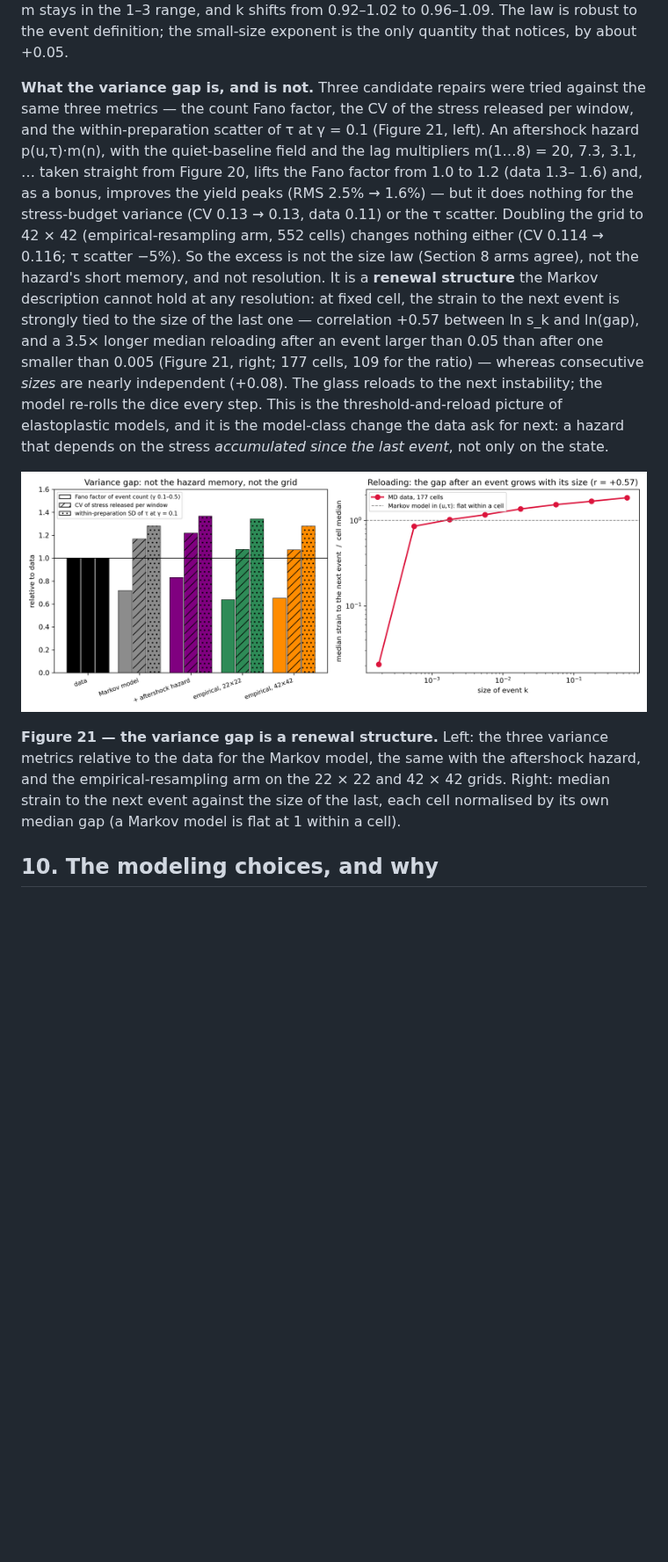
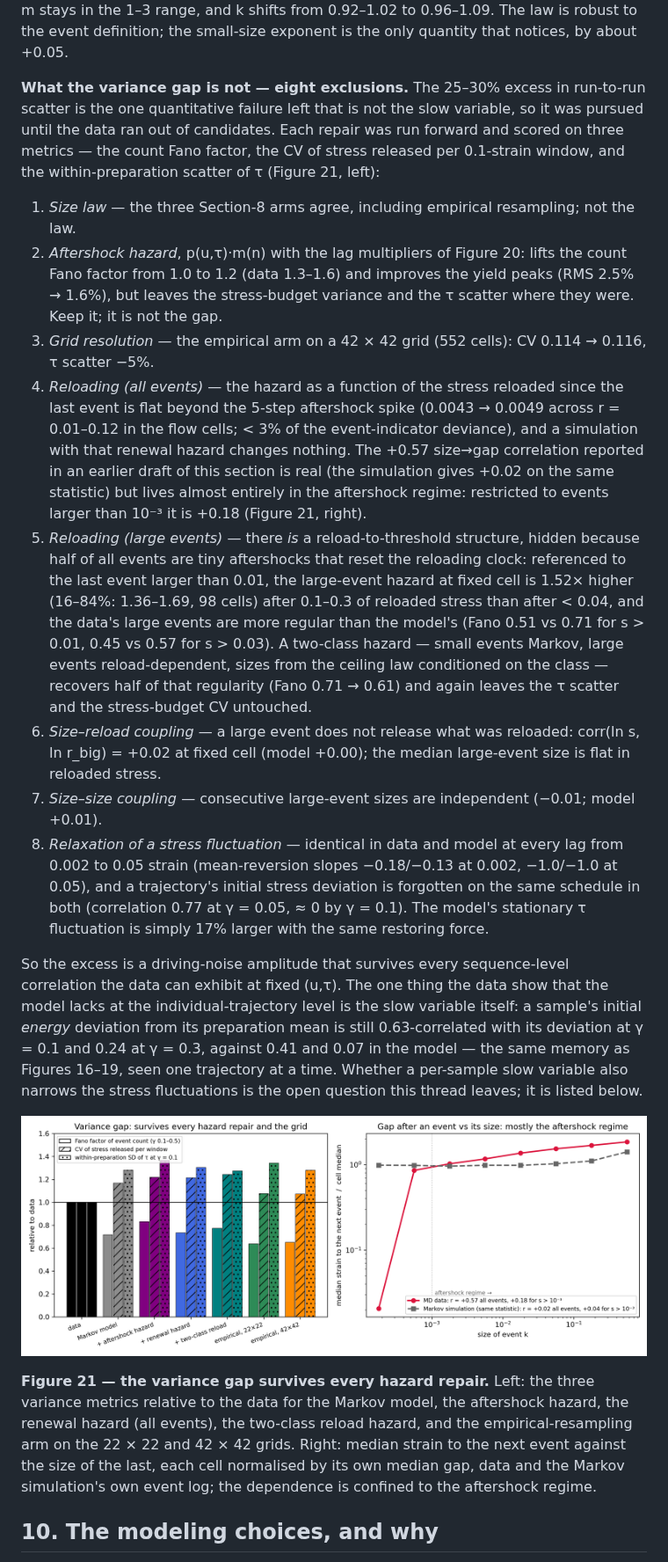
Before and after one commit to Samc73/SEEM, a Markdown page: README.md, the part around one of its changes. Shown at 88% size. Drawn GitHub-style; pictures changed too: figures/fig21_renewal.png; blank space fills up the shorter version.

```diff
--- a/README.md
+++ b/README.md
@@ -564,37 +564,71 @@ largest cell), m stays in the 1–3 range, and k shifts from 0.92–1.02 to
 0.96–1.09. The law is robust to the event definition; the small-size
 exponent is the only quantity that notices, by about +0.05.
 
-**What the variance gap is, and is not.** Three candidate repairs were
-tried against the same three metrics — the count Fano factor, the CV of
-the stress released per window, and the within-preparation scatter of τ at
-γ = 0.1 (Figure 21, left). An aftershock hazard p(u,τ)·m(n), with the
-quiet-baseline field and the lag multipliers m(1…8) = 20, 7.3, 3.1, … taken
-straight from Figure 20, lifts the Fano factor from 1.0 to 1.2 (data 1.3–
-1.6) and, as a bonus, improves the yield peaks (RMS 2.5% → 1.6%) — but it
-does nothing for the stress-budget variance (CV 0.13 → 0.13, data 0.11)
-or the τ scatter. Doubling the grid to 42 × 42 (empirical-resampling arm,
-552 cells) changes nothing either (CV 0.114 → 0.116; τ scatter −5%). So
-the excess is not the size law (Section 8 arms agree), not the hazard's
-short memory, and not resolution. It is a **renewal structure** the
-Markov description cannot hold at any resolution: at fixed cell, the
-strain to the next event is strongly tied to the size of the last one —
-correlation +0.57 between ln s_k and ln(gap), and a 3.5× longer median
-reloading after an event larger than 0.05 than after one smaller than
-0.005 (Figure 21, right; 177 cells, 109 for the ratio) — whereas
-consecutive *sizes* are nearly independent (+0.08). The glass reloads to
-the next instability; the model re-rolls the dice every step. This is the
-threshold-and-reload picture of elastoplastic models, and it is the
-model-class change the data ask for next: a hazard that depends on the
-stress *accumulated since the last event*, not only on the state.
+**What the variance gap is not — eight exclusions.** The 25–30% excess in
+run-to-run scatter is the one quantitative failure left that is not the
+slow variable, so it was pursued until the data ran out of candidates.
+Each repair was run forward and scored on three metrics — the count Fano
+factor, the CV of stress released per 0.1-strain window, and the
+within-preparation scatter of τ (Figure 21, left):
+
+1. *Size law* — the three Section-8 arms agree, including empirical
+   resampling; not the law.
+2. *Aftershock hazard*, p(u,τ)·m(n) with the lag multipliers of Figure 20:
+   lifts the count Fano factor from 1.0 to 1.2 (data 1.3–1.6) and
+   improves the yield peaks (RMS 2.5% → 1.6%), but leaves the stress-budget
+   variance and the τ scatter where they were. Keep it; it is not the gap.
+3. *Grid resolution* — the empirical arm on a 42 × 42 grid (552 cells):
+   CV 0.114 → 0.116, τ scatter −5%.
+4. *Reloading (all events)* — the hazard as a function of the stress
+   reloaded since the last event is flat beyond the 5-step aftershock
+   spike (0.0043 → 0.0049 across r = 0.01–0.12 in the flow cells; < 3% of
+   the event-indicator deviance), and a simulation with that renewal
+   hazard changes nothing. The +0.57 size→gap correlation reported in an
+   earlier draft of this section is real (the simulation gives +0.02 on
+   the same statistic) but lives almost entirely in the aftershock regime:
+   restricted to events larger than 10⁻³ it is +0.18 (Figure 21, right).
+5. *Reloading (large events)* — there *is* a reload-to-threshold
+   structure, hidden because half of all events are tiny aftershocks that
+   reset the reloading clock: referenced to the last event larger than
+   0.01, the large-event hazard at fixed cell is 1.52× higher (16–84%:
+   1.36–1.69, 98 cells) after 0.1–0.3 of reloaded stress than after
+   < 0.04, and the data's large events are more regular than the model's
+   (Fano 0.51 vs 0.71 for s > 0.01, 0.45 vs 0.57 for s > 0.03). A
+   two-class hazard — small events Markov, large events reload-dependent,
+   sizes from the ceiling law conditioned on the class — recovers half of
+   that regularity (Fano 0.71 → 0.61) and again leaves the τ scatter and
+   the stress-budget CV untouched.
+6. *Size–reload coupling* — a large event does not release what was
+   reloaded: corr(ln s, ln r_big) = +0.02 at fixed cell (model +0.00);
+   the median large-event size is flat in reloaded stress.
+7. *Size–size coupling* — consecutive large-event sizes are independent
+   (−0.01; model +0.01).
+8. *Relaxation of a stress fluctuation* — identical in data and model at
+   every lag from 0.002 to 0.05 strain (mean-reversion slopes −0.18/−0.13
+   at 0.002, −1.0/−1.0 at 0.05), and a trajectory's initial stress
+   deviation is forgotten on the same schedule in both (correlation 0.77
+   at γ = 0.05, ≈ 0 by γ = 0.1). The model's stationary τ fluctuation is
+   simply 17% larger with the same restoring force.
+
+So the excess is a driving-noise amplitude that survives every
+sequence-level correlation the data can exhibit at fixed (u,τ). The one
+thing the data show that the model lacks at the individual-trajectory
+level is the slow variable itself: a sample's initial *energy* deviation
+from its preparation mean is still 0.63-correlated with its deviation at
+γ = 0.1 and 0.24 at γ = 0.3, against 0.41 and 0.07 in the model — the same
+memory as Figures 16–19, seen one trajectory at a time. Whether a
+per-sample slow variable also narrows the stress fluctuations is the open
+question this thread leaves; it is listed below.
 
 ![Renewal](figures/fig21_renewal.png)
 
-**Figure 21 — the variance gap is a renewal structure.** Left: the three
-variance metrics relative to the data for the Markov model, the same with
-the aftershock hazard, and the empirical-resampling arm on the 22 × 22 and
-42 × 42 grids. Right: median strain to the next event against the size of
-the last, each cell normalised by its own median gap (a Markov model is
-flat at 1 within a cell).
+**Figure 21 — the variance gap survives every hazard repair.** Left: the
+three variance metrics relative to the data for the Markov model, the
+aftershock hazard, the renewal hazard (all events), the two-class reload
+hazard, and the empirical-resampling arm on the 22 × 22 and 42 × 42 grids.
+Right: median strain to the next event against the size of the last, each
+cell normalised by its own median gap, data and the Markov simulation's own
+event log; the dependence is confined to the aftershock regime.
 
 ## 10. The modeling choices, and why
 
```
Also changed, not shown: other parts of README.md (+16 -9 lines), 11 other files.
